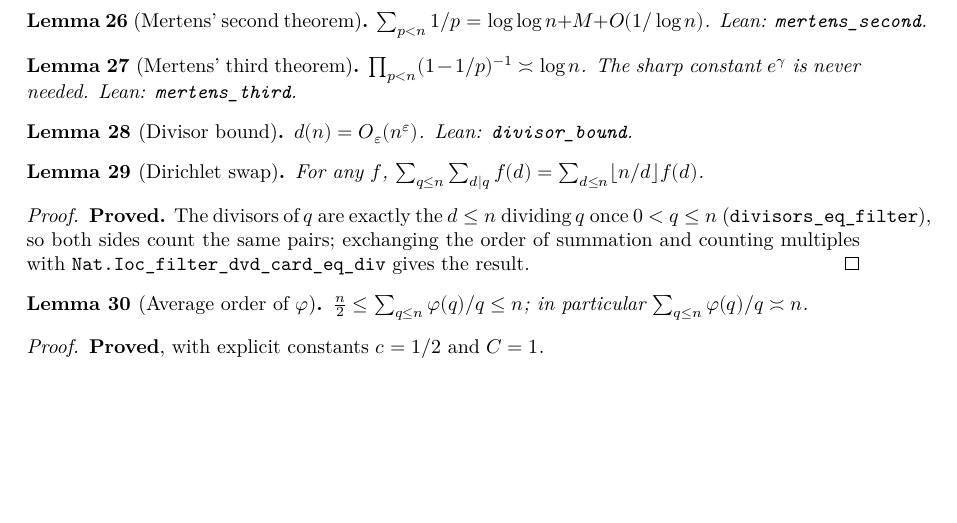
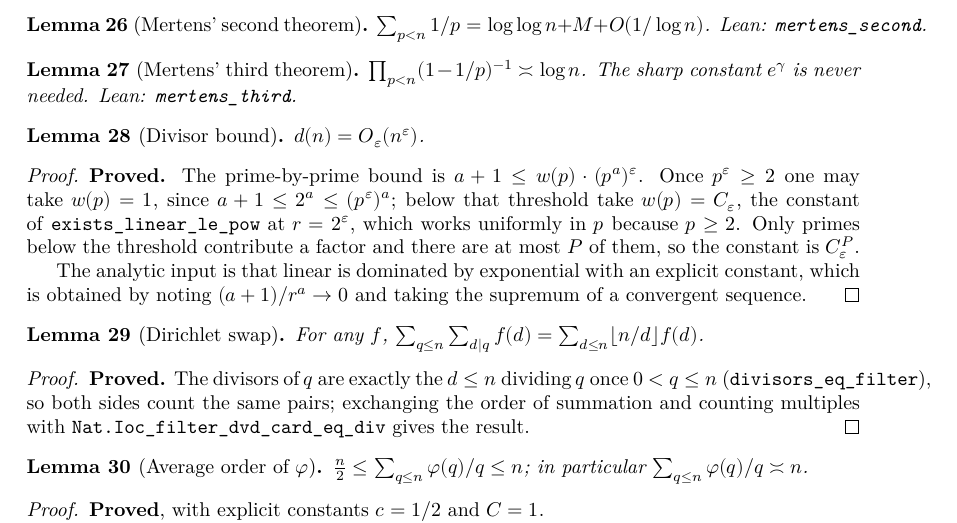
Before and after one commit to korbonits/duffin-schaeffer-blueprint, a LaTeX thesis (blueprint/src/print.tex, which reads blueprint/src/content.tex): part of page 12 of 17, cut so that both start at the same text, the shorter picture padded with empty space. Compiled offline with XeLaTeX.

Commit message:
Prove the divisor bound
9 -> 8.

d(n) = O_eps(n^eps). The prime-by-prime bound is
a + 1 <= w(p) * (p^a)^eps. Once p^eps >= 2 one may take w(p) = 1, since
a + 1 <= 2^a <= (p^eps)^a; below that threshold take w(p) = C_eps, which works
uniformly in p because p >= 2. Only primes below the threshold contribute a
factor and there are at most P of them, so the constant is C_eps^P.

The analytic input is exists_linear_le_pow: linear is dominated by exponential
with an explicit constant, obtained by noting (a+1)/r^a -> 0 and taking the
supremum of a convergent sequence. That is the only place any analysis
happens; the rest is the factorization product and a split of the prime
factors at the threshold.

Also adds add_one_le_two_pow and rpow_pow_comm.

lake build clean, no warnings; check_axioms.py covers 33 declarations;
blueprint pdf/web/checkdecls pass.

Co-Authored-By: Claude Opus 5 (1M context) <noreply@anthropic.com>
Claude-Session: https://claude.ai/code/session_01L5b6JqmzsUYHWc573wf6on

```diff
--- a/blueprint/src/content.tex
+++ b/blueprint/src/content.tex
@@ -578,9 +578,25 @@ independently upstreamable and none depends on the rest of the project.
 
 \begin{lemma}[Divisor bound]
   \label{lem:divisor-bound}
-  \notready
-  $d(n) = O_{\varepsilon}(n^{\varepsilon})$. Lean: \texttt{divisor\_bound}.
+  \lean{DuffinSchaeffer.divisor_bound}
+  \leanok
+  $d(n) = O_{\varepsilon}(n^{\varepsilon})$.
 \end{lemma}
+
+\begin{proof}
+  \leanok
+  \textbf{Proved.} The prime-by-prime bound is
+  $a + 1 \leq w(p) \cdot (p^a)^{\varepsilon}$. Once $p^{\varepsilon} \geq 2$ one may take
+  $w(p) = 1$, since $a + 1 \leq 2^a \leq (p^{\varepsilon})^a$; below that threshold take
+  $w(p) = C_{\varepsilon}$, the constant of \texttt{exists\_linear\_le\_pow} at
+  $r = 2^{\varepsilon}$, which works uniformly in $p$ because $p \geq 2$. Only primes
+  below the threshold contribute a factor and there are at most $P$ of them, so the
+  constant is $C_{\varepsilon}^{P}$.
+
+  The analytic input is that linear is dominated by exponential with an explicit
+  constant, which is obtained by noting $(a+1)/r^a \to 0$ and taking the supremum of a
+  convergent sequence.
+\end{proof}
 
 \begin{lemma}[Dirichlet swap]
   \label{lem:dirichlet-swap}
```
Also changed, not shown: 1 other file.
